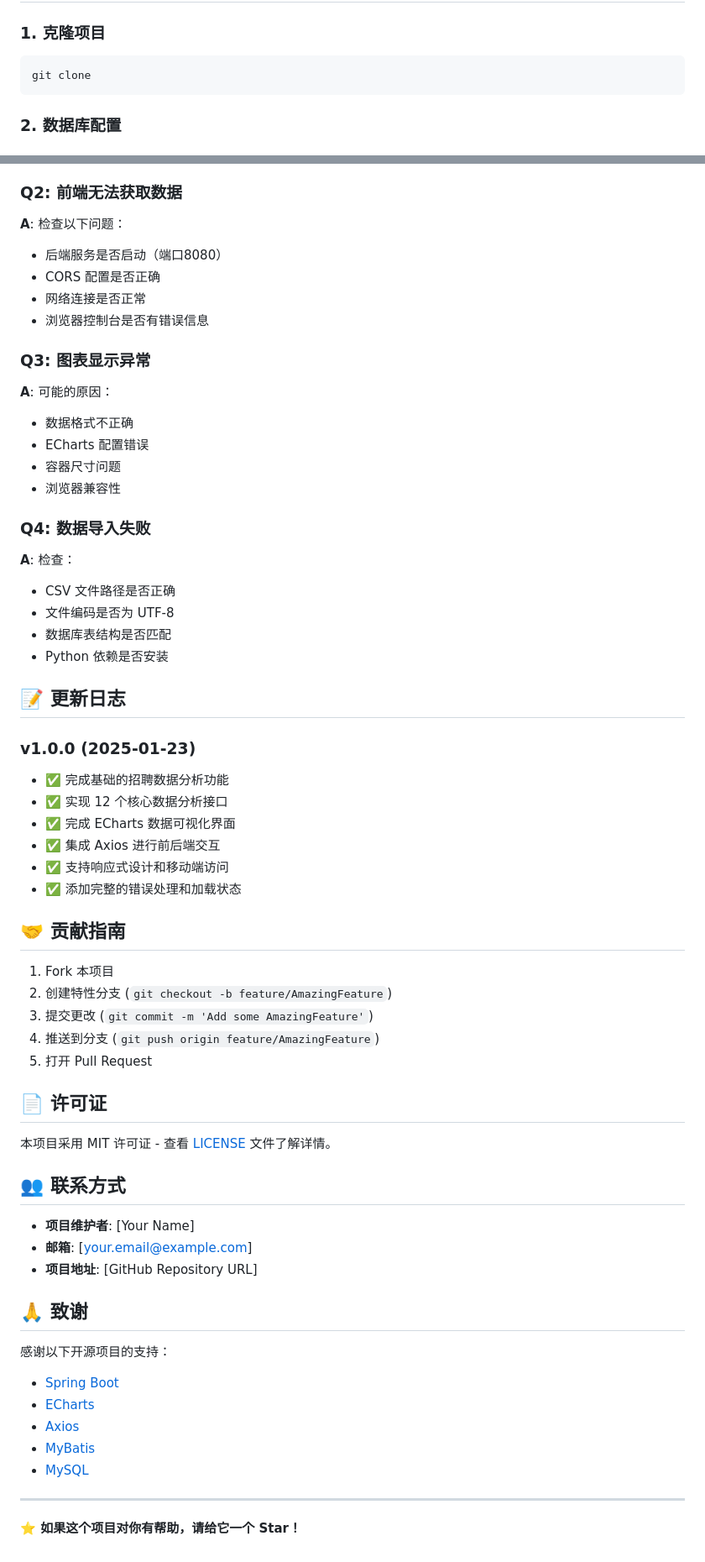
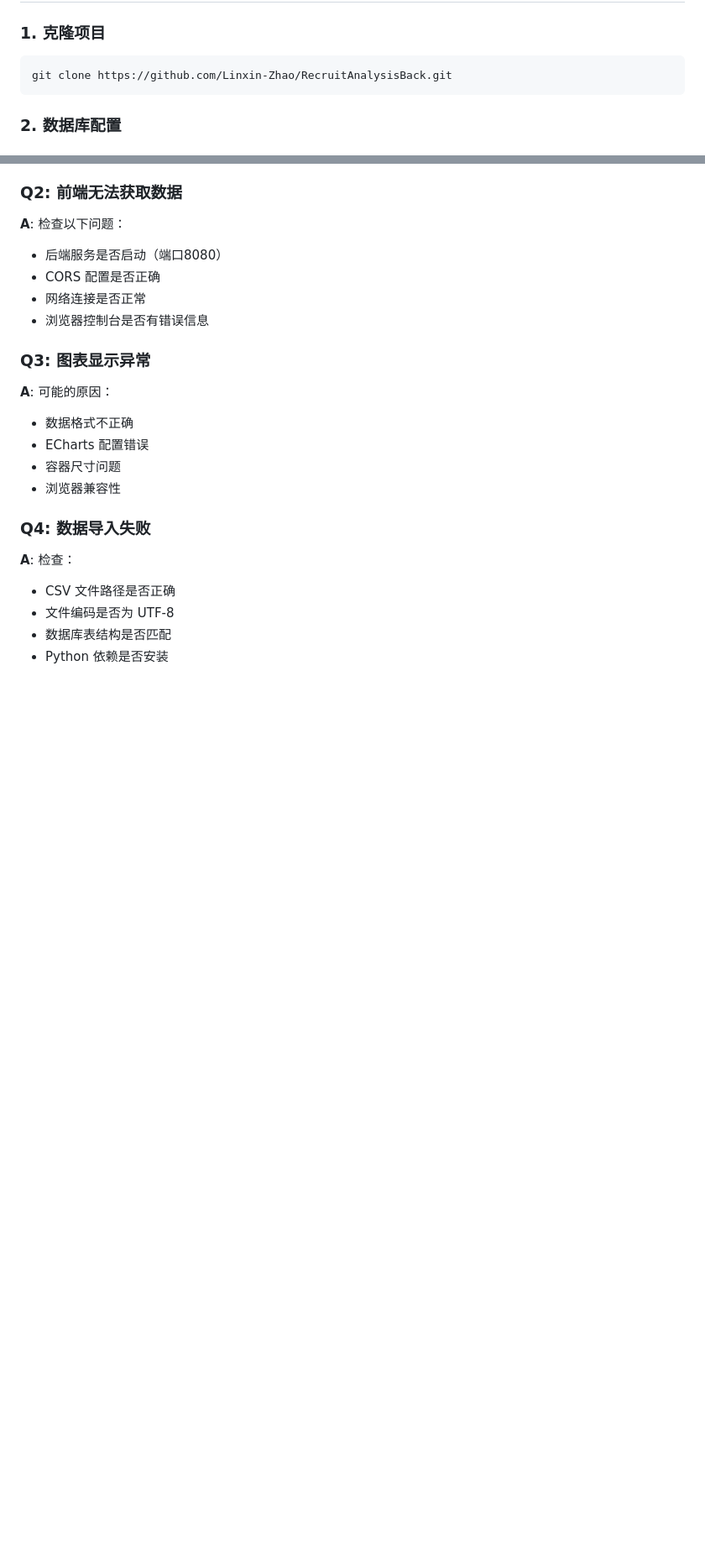
Before and after one commit to Linxin-Zhao/RecruitAnalysisBack, a Markdown page: readme.md, 2 parts joined by grey strips. Shown at 84% size. GitHub-like rendering; blank space fills up the shorter version.

````diff
--- a/readme.md
+++ b/readme.md
@@ -80,7 +80,7 @@ RecruitBack/
 
 ### 1. 克隆项目
 ```bash
-git clone
+git clone https://github.com/Linxin-Zhao/RecruitAnalysisBack.git
 ```
 
 ### 2. 数据库配置
@@ -373,44 +357,3 @@ function loadNewChart() {
 - 文件编码是否为 UTF-8
 - 数据库表结构是否匹配
 - Python 依赖是否安装
-
-## 📝 更新日志
-
-### v1.0.0 (2025-01-23)
-- ✅ 完成基础的招聘数据分析功能
-- ✅ 实现 12 个核心数据分析接口
-- ✅ 完成 ECharts 数据可视化界面
-- ✅ 集成 Axios 进行前后端交互
-- ✅ 支持响应式设计和移动端访问
-- ✅ 添加完整的错误处理和加载状态
-
-## 🤝 贡献指南
-
-1. Fork 本项目
-2. 创建特性分支 (`git checkout -b feature/AmazingFeature`)
-3. 提交更改 (`git commit -m 'Add some AmazingFeature'`)
-4. 推送到分支 (`git push origin feature/AmazingFeature`)
-5. 打开 Pull Request
-
-## 📄 许可证
-
-本项目采用 MIT 许可证 - 查看 [LICENSE](LICENSE) 文件了解详情。
-
-## 👥 联系方式
-
-- **项目维护者**: [Your Name]
-- **邮箱**: [your.email@example.com]
-- **项目地址**: [GitHub Repository URL]
-
-## 🙏 致谢
-
-感谢以下开源项目的支持：
-- [Spring Boot](https://spring.io/projects/spring-boot)
-- [ECharts](https://echarts.apache.org/)
-- [Axios](https://axios-http.com/)
-- [MyBatis](https://mybatis.org/)
-- [MySQL](https://www.mysql.com/)
-
----
-
-**⭐ 如果这个项目对你有帮助，请给它一个 Star！**
````
Also changed, not shown: other parts of readme.md (+16 -32 lines).
